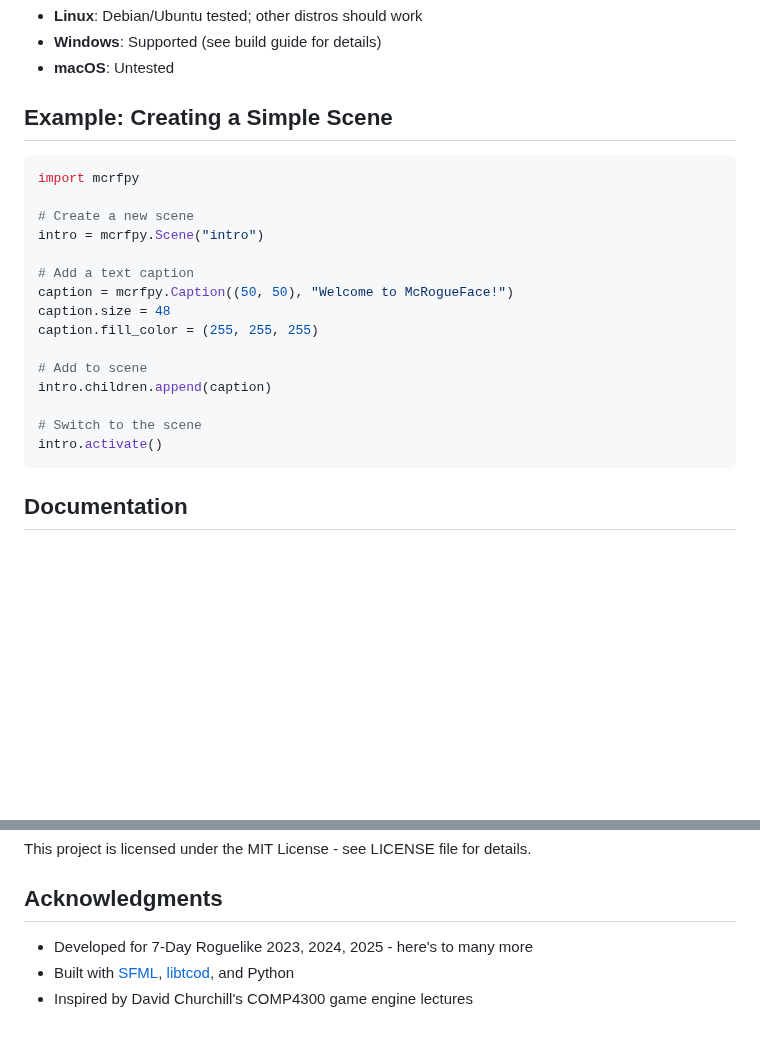
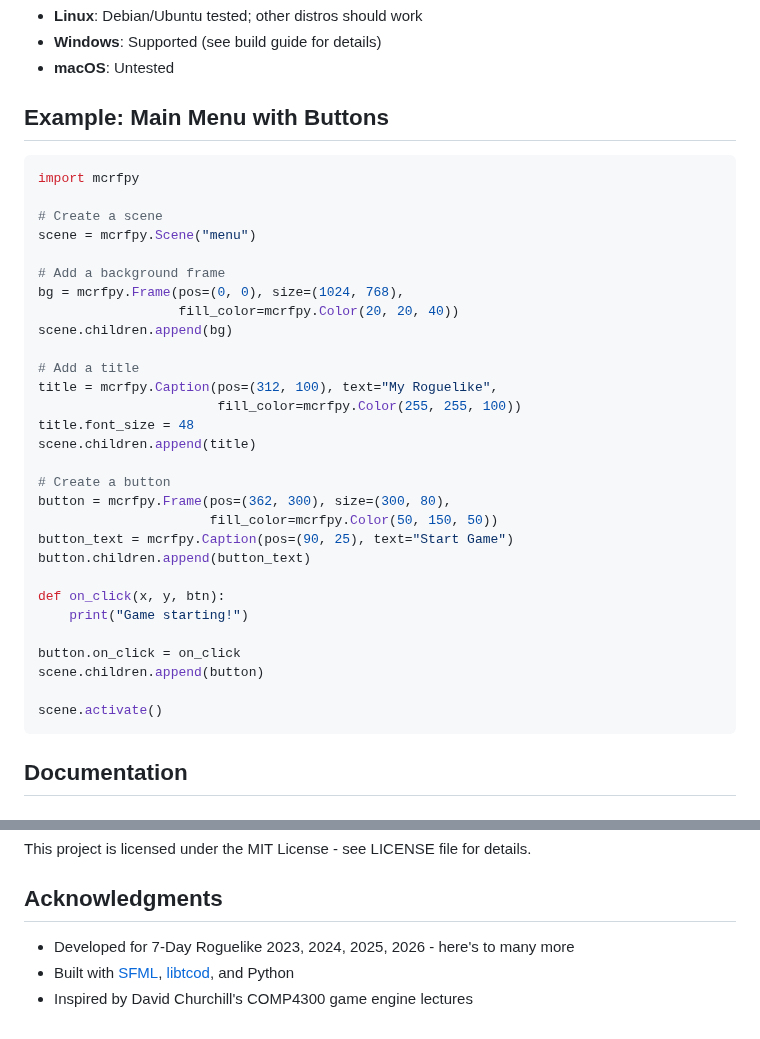
Before and after one commit to jmccardle/McRogueFace, a Markdown page: README.md, 2 parts joined by grey strips. Drawn GitHub-style; blank space fills up the shorter version.

````diff
--- a/README.md
+++ b/README.md
@@ -72,24 +103,38 @@ cd McRogueFace
 - **Windows**: Supported (see build guide for details)
 - **macOS**: Untested
 
-## Example: Creating a Simple Scene
+## Example: Main Menu with Buttons
 
 ```python
 import mcrfpy
 
-# Create a new scene
-intro = mcrfpy.Scene("intro")
+# Create a scene
+scene = mcrfpy.Scene("menu")
 
-# Add a text caption
-caption = mcrfpy.Caption((50, 50), "Welcome to McRogueFace!")
-caption.size = 48
-caption.fill_color = (255, 255, 255)
+# Add a background frame
+bg = mcrfpy.Frame(pos=(0, 0), size=(1024, 768),
+                  fill_color=mcrfpy.Color(20, 20, 40))
+scene.children.append(bg)
 
-# Add to scene
-intro.children.append(caption)
+# Add a title
+title = mcrfpy.Caption(pos=(312, 100), text="My Roguelike",
+                       fill_color=mcrfpy.Color(255, 255, 100))
+title.font_size = 48
+scene.children.append(title)
 
-# Switch to the scene
-intro.activate()
+# Create a button
+button = mcrfpy.Frame(pos=(362, 300), size=(300, 80),
+                      fill_color=mcrfpy.Color(50, 150, 50))
+button_text = mcrfpy.Caption(pos=(90, 25), text="Start Game")
+button.children.append(button_text)
+
+def on_click(x, y, btn):
+    print("Game starting!")
+
+button.on_click = on_click
+scene.children.append(button)
+
+scene.activate()
 ```
 
 ## Documentation
@@ -177,6 +221,6 @@ This project is licensed under the MIT License - see LICENSE file for details.
 
 ## Acknowledgments
 
-- Developed for 7-Day Roguelike 2023, 2024, 2025 - here's to many more
+- Developed for 7-Day Roguelike 2023, 2024, 2025, 2026 - here's to many more
 - Built with [SFML](https://www.sfml-dev.org/), [libtcod](https://github.com/libtcod/libtcod), and Python
 - Inspired by David Churchill's COMP4300 game engine lectures
````
Also changed, not shown: other parts of README.md (+62 -32 lines).
